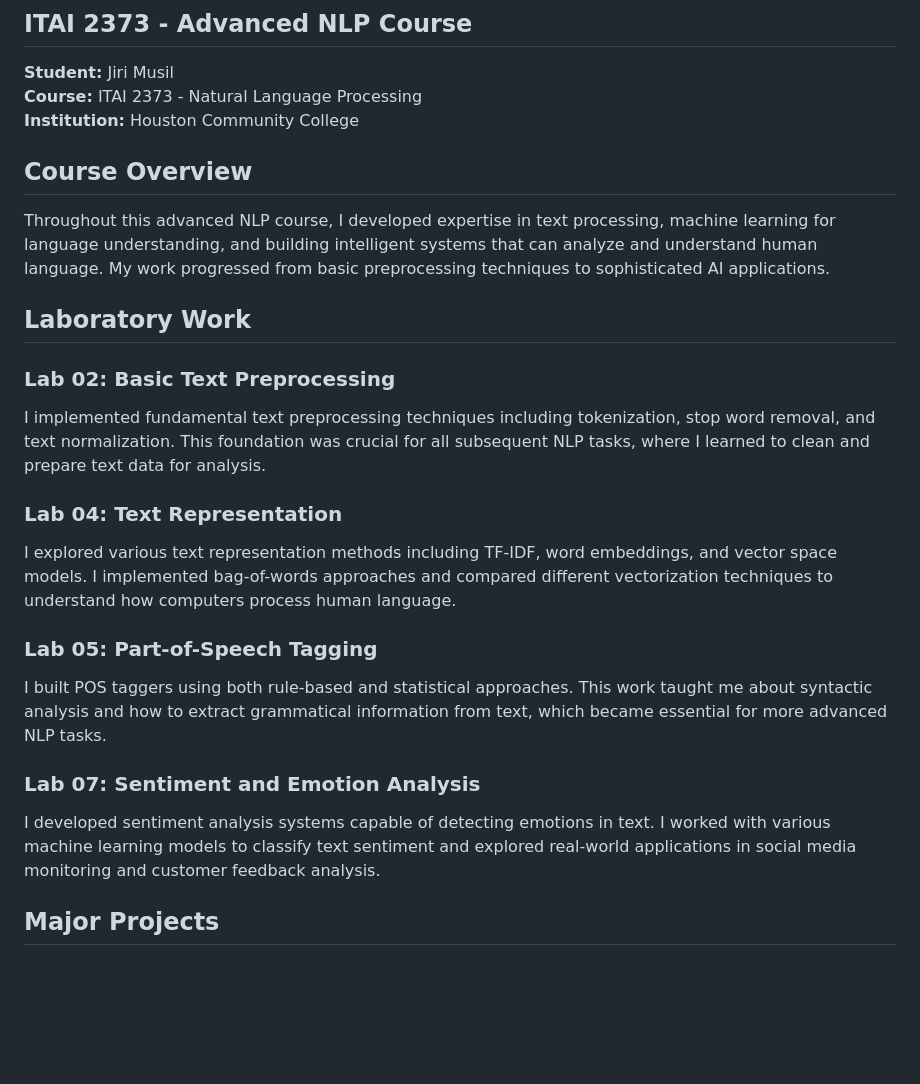
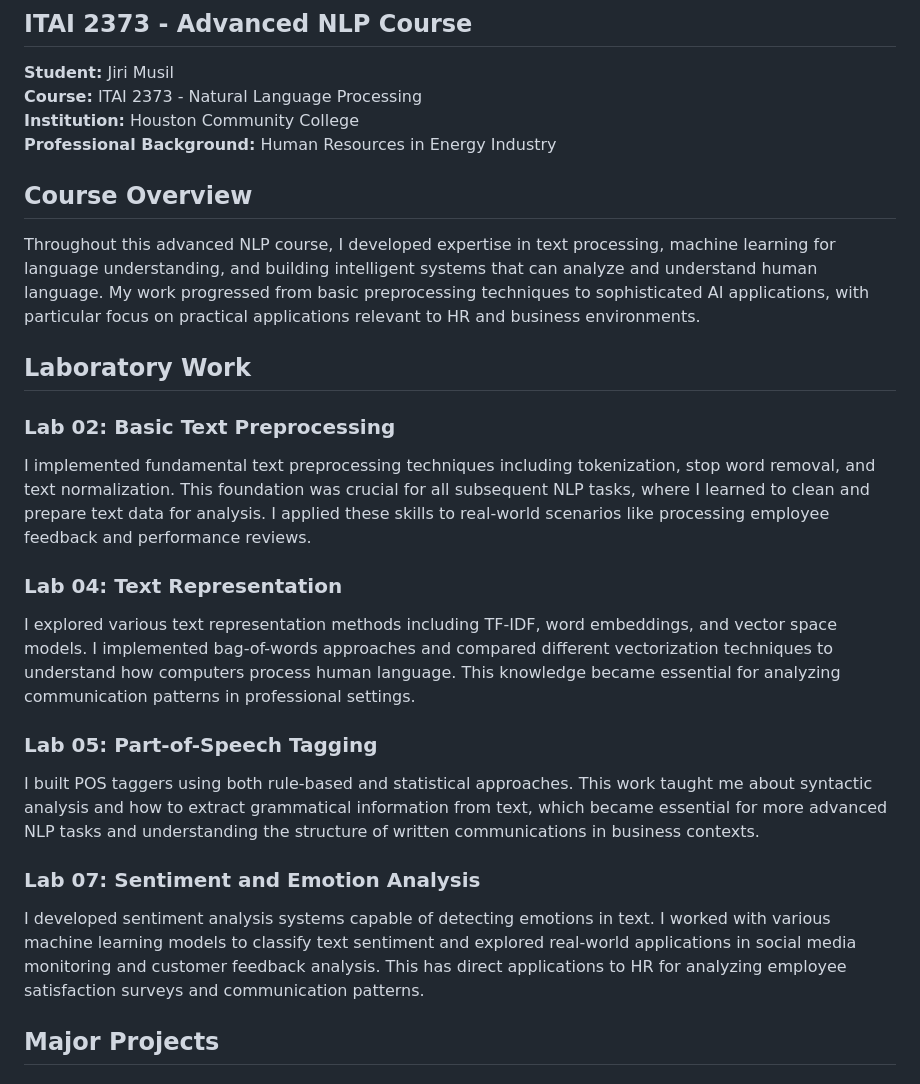
Before and after one commit to JiriCZTX/ITAI2373-NLP-Portfolio, a Markdown page: README.md, the part around the change printed below. Rendered like a GitHub page; blank space fills up the shorter version.

```diff
--- a/README.md
+++ b/README.md
@@ -4,24 +4,25 @@
 **Student:** Jiri Musil
 **Course:** ITAI 2373 - Natural Language Processing
 **Institution:** Houston Community College
+**Professional Background:** Human Resources in Energy Industry
 
 ## Course Overview
 
-Throughout this advanced NLP course, I developed expertise in text processing, machine learning for language understanding, and building intelligent systems that can analyze and understand human language. My work progressed from basic preprocessing techniques to sophisticated AI applications.
+Throughout this advanced NLP course, I developed expertise in text processing, machine learning for language understanding, and building intelligent systems that can analyze and understand human language. My work progressed from basic preprocessing techniques to sophisticated AI applications, with particular focus on practical applications relevant to HR and business environments.
 
 ## Laboratory Work
 
 ### Lab 02: Basic Text Preprocessing
-I implemented fundamental text preprocessing techniques including tokenization, stop word removal, and text normalization. This foundation was crucial for all subsequent NLP tasks, where I learned to clean and prepare text data for analysis.
+I implemented fundamental text preprocessing techniques including tokenization, stop word removal, and text normalization. This foundation was crucial for all subsequent NLP tasks, where I learned to clean and prepare text data for analysis. I applied these skills to real-world scenarios like processing employee feedback and performance reviews.
 
 ### Lab 04: Text Representation
-I explored various text representation methods including TF-IDF, word embeddings, and vector space models. I implemented bag-of-words approaches and compared different vectorization techniques to understand how computers process human language.
+I explored various text representation methods including TF-IDF, word embeddings, and vector space models. I implemented bag-of-words approaches and compared different vectorization techniques to understand how computers process human language. This knowledge became essential for analyzing communication patterns in professional settings.
 
 ### Lab 05: Part-of-Speech Tagging
-I built POS taggers using both rule-based and statistical approaches. This work taught me about syntactic analysis and how to extract grammatical information from text, which became essential for more advanced NLP tasks.
+I built POS taggers using both rule-based and statistical approaches. This work taught me about syntactic analysis and how to extract grammatical information from text, which became essential for more advanced NLP tasks and understanding the structure of written communications in business contexts.
 
 ### Lab 07: Sentiment and Emotion Analysis
-I developed sentiment analysis systems capable of detecting emotions in text. I worked with various machine learning models to classify text sentiment and explored real-world applications in social media monitoring and customer feedback analysis.
+I developed sentiment analysis systems capable of detecting emotions in text. I worked with various machine learning models to classify text sentiment and explored real-world applications in social media monitoring and customer feedback analysis. This has direct applications to HR for analyzing employee satisfaction surveys and communication patterns.
 
 ## Major Projects
 
```
Also changed, not shown: other parts of README.md (+21 -6 lines).
